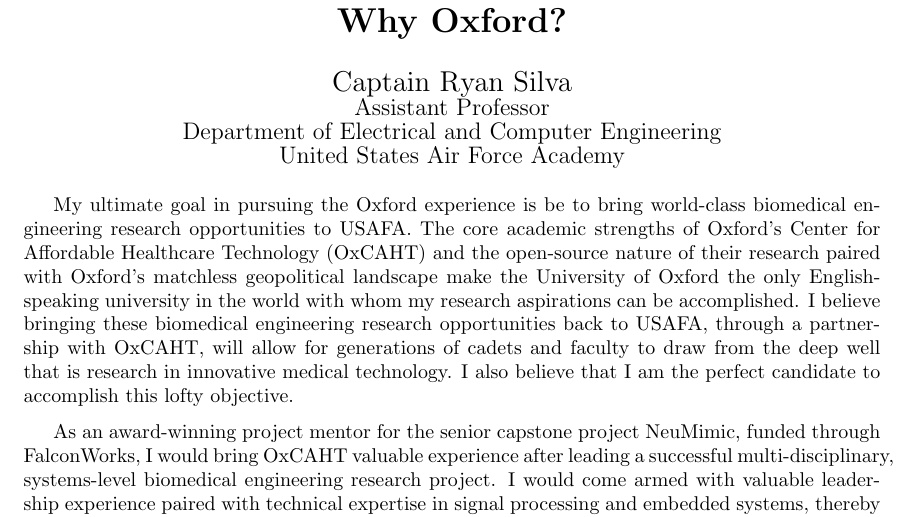
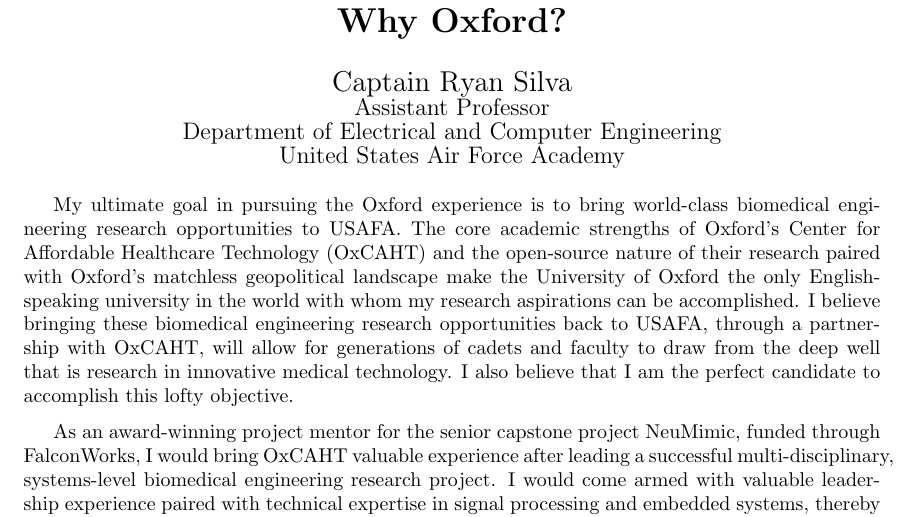
Before and after one commit to sivwizinbiznilva/MFR, a LaTeX document (MFR.tex): part of page 2 of 21, cut so that both start at the same text. Compiled offline with pdfLaTeX.

Commit message:
damn typo

```diff
--- a/MFR.tex
+++ b/MFR.tex
@@ -82,7 +82,7 @@
 	\centerline{\large{Assistant Professor}}
 	\centerline{\large{Department of Electrical and Computer Engineering}}
 	\centerline{\large{United States Air Force Academy}} \hspace{0pt} \\
-\indent My ultimate goal in pursuing the Oxford experience is be to bring world-class
+\indent My ultimate goal in pursuing the Oxford experience is to bring world-class
 biomedical engineering research opportunities to USAFA. The core academic
 strengths of Oxford's Center for Affordable Healthcare Technology (OxCAHT) and
 the open-source nature of their research paired with Oxford's matchless
```
